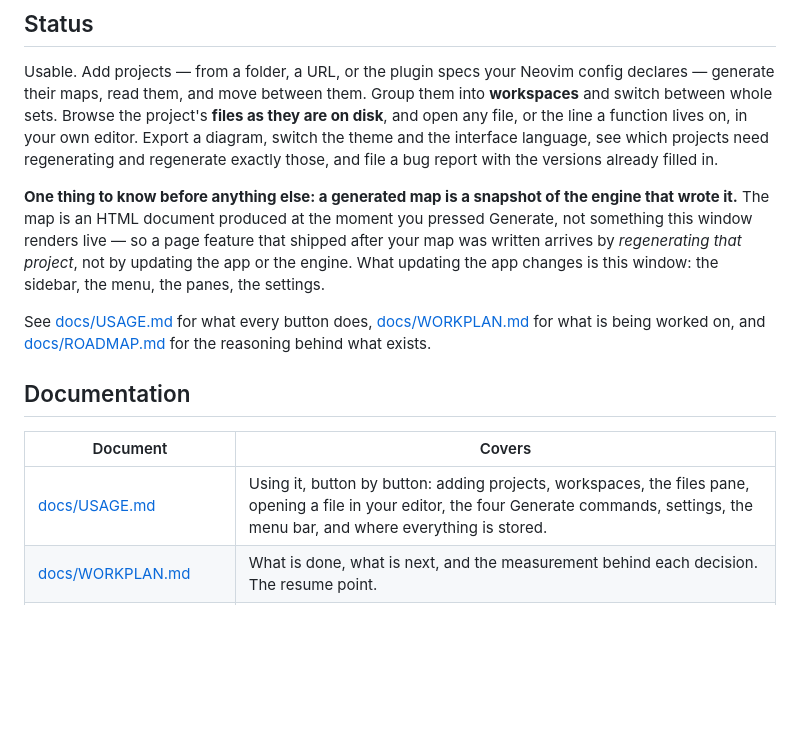
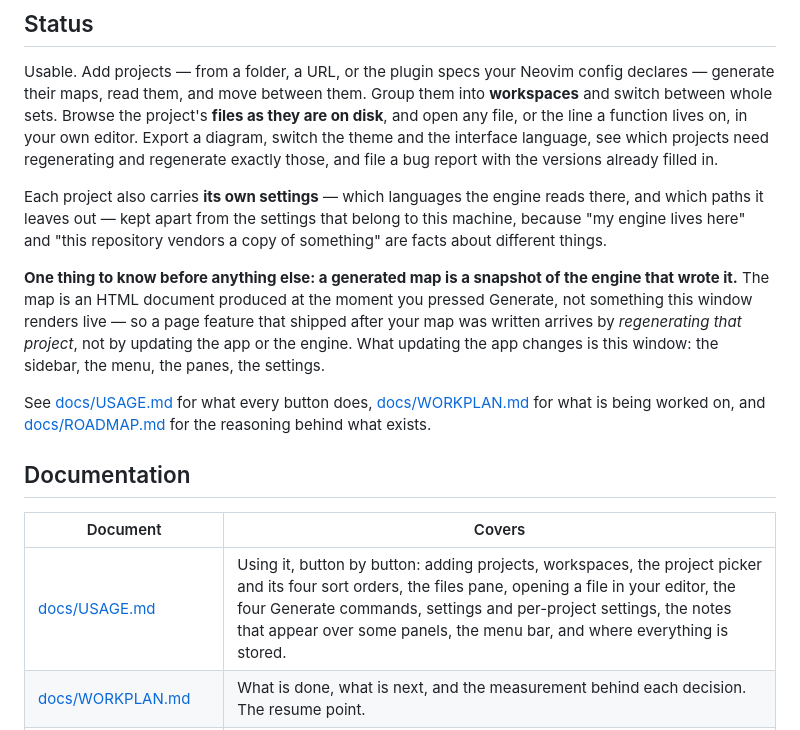
Before and after one commit to StefanBartl/docmap-desktop, a Markdown page: README.md, the part around the change. GitHub-like rendering; blank space fills up the shorter version.

```diff
--- a/README.md
+++ b/README.md
@@ -90,6 +90,11 @@ and the interface language, see which projects need regenerating and
 regenerate exactly those, and file a bug report with the versions already
 filled in.
 
+Each project also carries **its own settings** — which languages the engine
+reads there, and which paths it leaves out — kept apart from the settings
+that belong to this machine, because "my engine lives here" and "this
+repository vendors a copy of something" are facts about different things.
+
 **One thing to know before anything else: a generated map is a snapshot of
 the engine that wrote it.** The map is an HTML document produced at the
 moment you pressed Generate, not something this window renders live — so a
@@ -106,7 +111,7 @@ See [docs/USAGE.md](docs/USAGE.md) for what every button does,
 
 | Document | Covers |
 |---|---|
-| [docs/USAGE.md](docs/USAGE.md) | Using it, button by button: adding projects, workspaces, the files pane, opening a file in your editor, the four Generate commands, settings, the menu bar, and where everything is stored. |
+| [docs/USAGE.md](docs/USAGE.md) | Using it, button by button: adding projects, workspaces, the project picker and its four sort orders, the files pane, opening a file in your editor, the four Generate commands, settings and per-project settings, the notes that appear over some panels, the menu bar, and where everything is stored. |
 | [docs/WORKPLAN.md](docs/WORKPLAN.md) | What is done, what is next, and the measurement behind each decision. The resume point. |
 | [docs/MENUBAR.md](docs/MENUBAR.md) | Why the menu is shaped the way it is, and the four constraints that shaped it. |
 | [docs/RELEASING.md](docs/RELEASING.md) | Cutting a release: what to check before tagging, what the workflow builds, and why the last step is a person opening the app. |
```
Also changed, not shown: docs/USAGE.md (+36 -0 lines).
